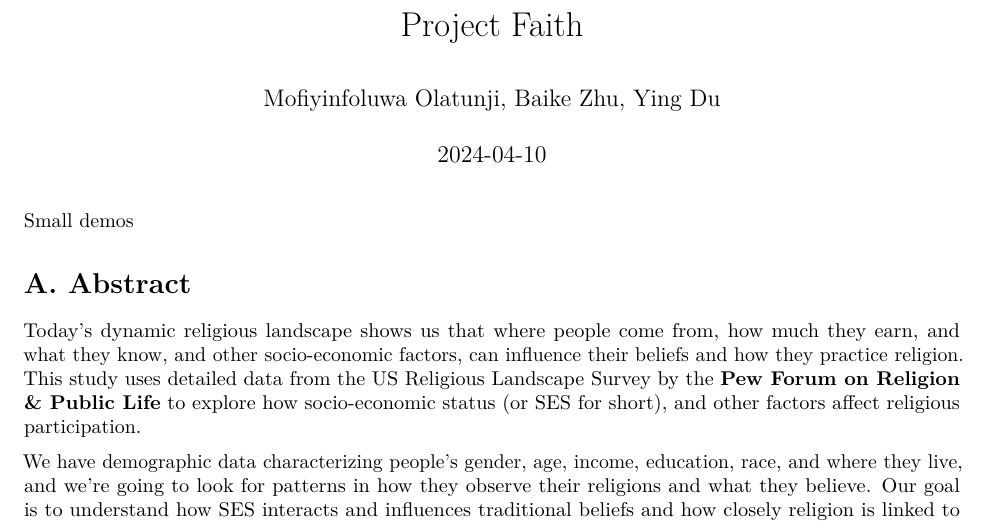
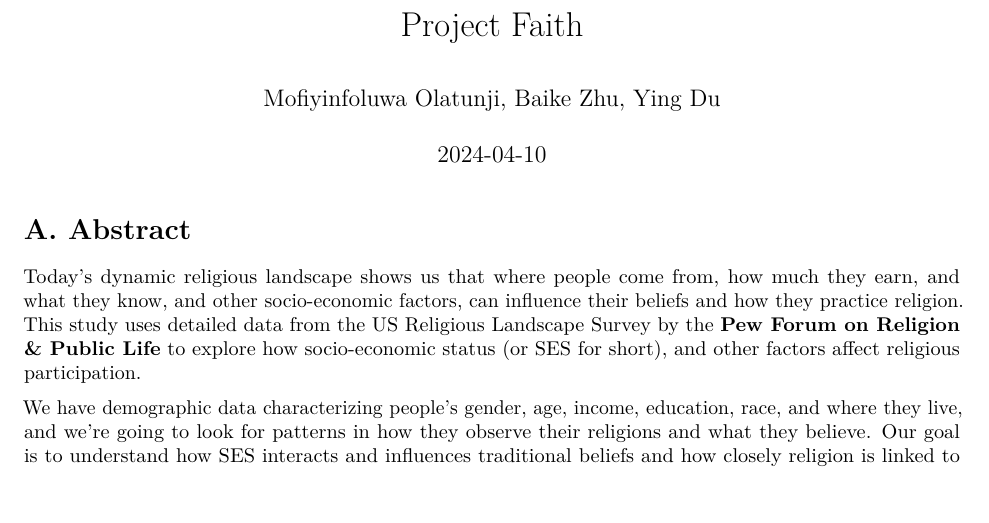
Before and after one commit to DYivy/faith_data_analysis, an R Markdown document (Project_Faith.Rmd): part of page 1 of 28, cut so that both start at the same text, the shorter picture padded with empty space. Rendered offline with R 4.5, knitr and Pandoc, then LaTeX, with nearby package versions; some code elsewhere in the file could not run offline.

Commit message:
small change

````diff
--- a/Project_Faith.Rmd
+++ b/Project_Faith.Rmd
@@ -9,8 +9,6 @@ date: "2024-04-10"
 knitr::opts_chunk$set(echo = TRUE)
 rm(list=ls())
 ```
-
-Small demos
 
 # A. Abstract
 Today’s dynamic religious landscape shows us that where people come from, how much they earn, and what they know, and other socio-economic factors, can influence their beliefs and how they practice religion. This study uses detailed data from the US Religious Landscape Survey by the **Pew Forum on Religion & Public Life** to explore how socio-economic status (or SES for short), and other factors affect religious participation.
````
